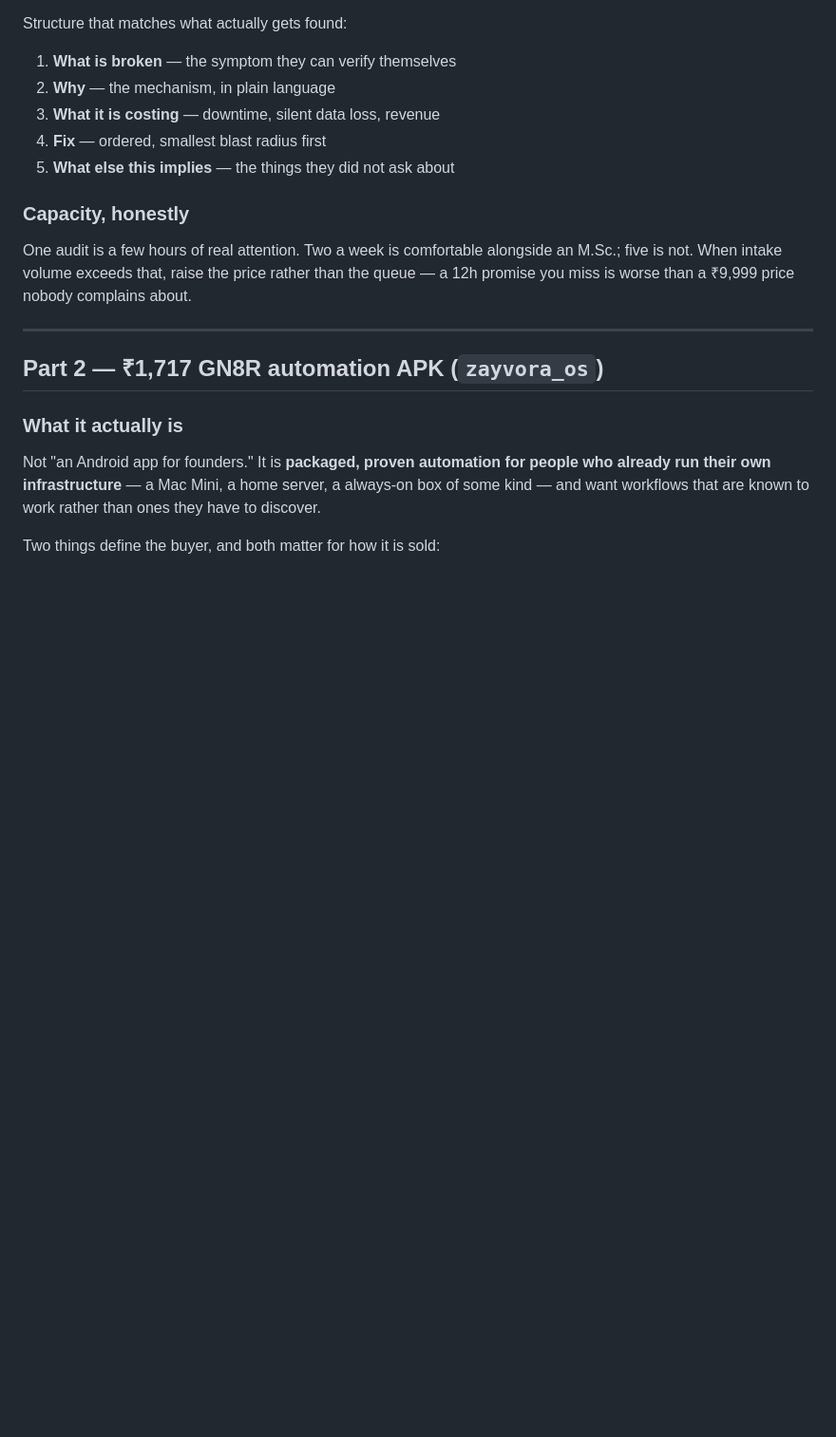
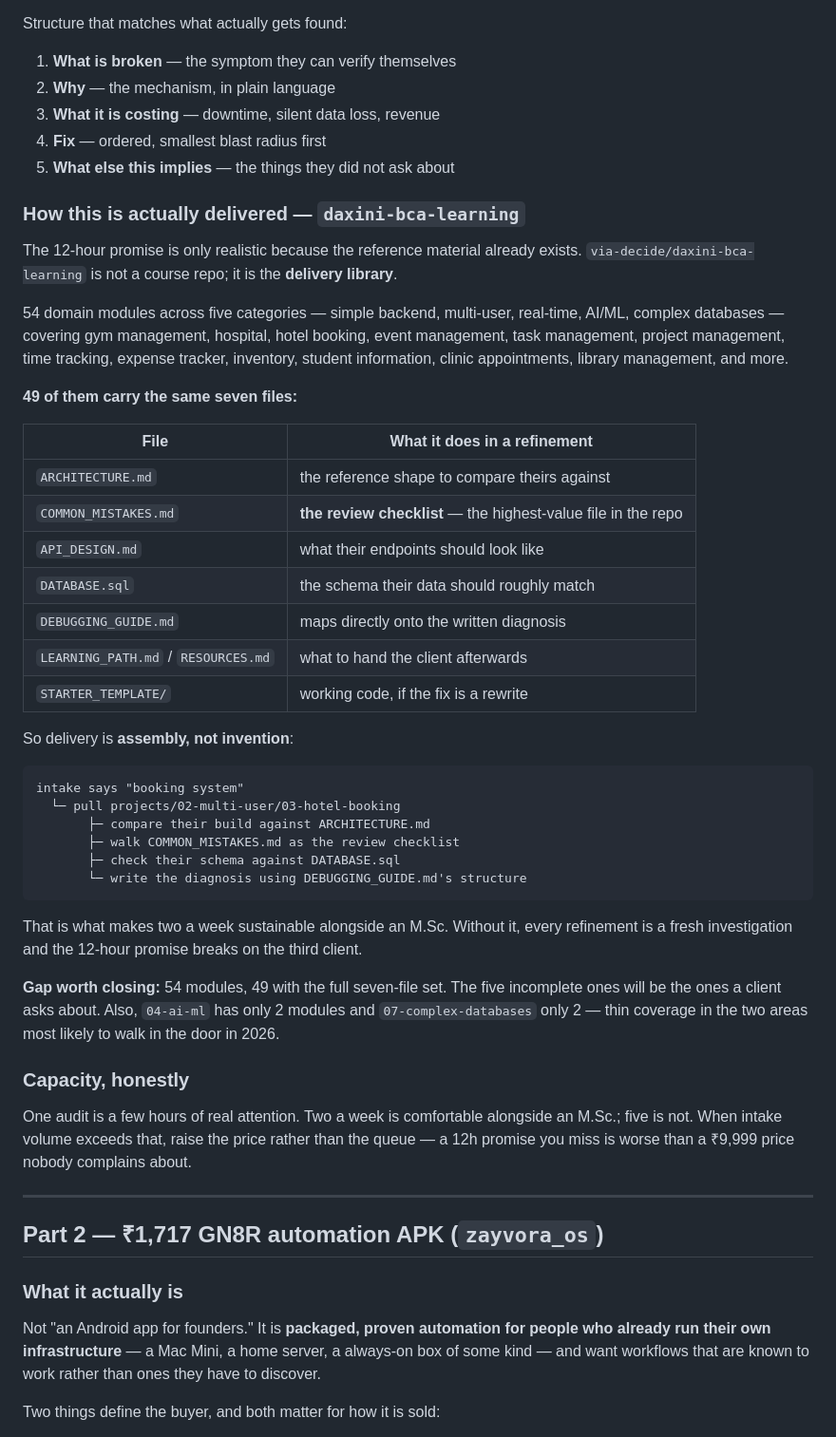
Before and after one commit to via-decide/aporaksha, a Markdown page: docs/DELIVERY_ARCHITECTURE.md, the part around the change. Shown at 95% size. Drawn GitHub-style; blank space fills up the shorter version.

Commit message:
docs: daxini-bca-learning is the delivery library for the Rs4,999 product
I dismissed this repo twice — first as a stub, then as a learning-course
equivalent. Both wrong. It is 54 domain modules across simple backend,
multi-user, real-time, AI/ML and complex databases, and 49 of them carry the
same seven files: ARCHITECTURE, COMMON_MISTAKES, API_DESIGN, DATABASE.sql,
DEBUGGING_GUIDE, LEARNING_PATH, RESOURCES, plus a STARTER_TEMPLATE.

COMMON_MISTAKES.md is the review checklist and DEBUGGING_GUIDE.md maps
straight onto the written diagnosis, which turns a Website Refinement from a
fresh investigation into assembly against a reference. That is what makes the
12-hour promise repeatable and two a week sustainable alongside an M.Sc.

Notes two gaps: five modules lack the full seven-file set, and 04-ai-ml and
07-complex-databases have only two modules each — thin in the two areas most
likely to walk in the door.

Co-Authored-By: Claude Opus 5 <noreply@anthropic.com>

````diff
--- a/docs/DELIVERY_ARCHITECTURE.md
+++ b/docs/DELIVERY_ARCHITECTURE.md
@@ -74,6 +74,50 @@ Structure that matches what actually gets found:
 3. **What it is costing** — downtime, silent data loss, revenue
 4. **Fix** — ordered, smallest blast radius first
 5. **What else this implies** — the things they did not ask about
+
+### How this is actually delivered — `daxini-bca-learning`
+
+The 12-hour promise is only realistic because the reference material already
+exists. `via-decide/daxini-bca-learning` is not a course repo; it is the
+**delivery library**.
+
+54 domain modules across five categories — simple backend, multi-user,
+real-time, AI/ML, complex databases — covering gym management, hospital,
+hotel booking, event management, task management, project management, time
+tracking, expense tracker, inventory, student information, clinic appointments,
+library management, and more.
+
+**49 of them carry the same seven files:**
+
+| File | What it does in a refinement |
+|---|---|
+| `ARCHITECTURE.md` | the reference shape to compare theirs against |
+| `COMMON_MISTAKES.md` | **the review checklist** — the highest-value file in the repo |
+| `API_DESIGN.md` | what their endpoints should look like |
+| `DATABASE.sql` | the schema their data should roughly match |
+| `DEBUGGING_GUIDE.md` | maps directly onto the written diagnosis |
+| `LEARNING_PATH.md` / `RESOURCES.md` | what to hand the client afterwards |
+| `STARTER_TEMPLATE/` | working code, if the fix is a rewrite |
+
+So delivery is **assembly, not invention**:
+
+```
+intake says "booking system"
+  └─ pull projects/02-multi-user/03-hotel-booking
+       ├─ compare their build against ARCHITECTURE.md
+       ├─ walk COMMON_MISTAKES.md as the review checklist
+       ├─ check their schema against DATABASE.sql
+       └─ write the diagnosis using DEBUGGING_GUIDE.md's structure
+```
+
+That is what makes two a week sustainable alongside an M.Sc. Without it, every
+refinement is a fresh investigation and the 12-hour promise breaks on the third
+client.
+
+**Gap worth closing:** 54 modules, 49 with the full seven-file set. The five
+incomplete ones will be the ones a client asks about. Also, `04-ai-ml` has only
+2 modules and `07-complex-databases` only 2 — thin coverage in the two areas
+most likely to walk in the door in 2026.
 
 ### Capacity, honestly
 
````
